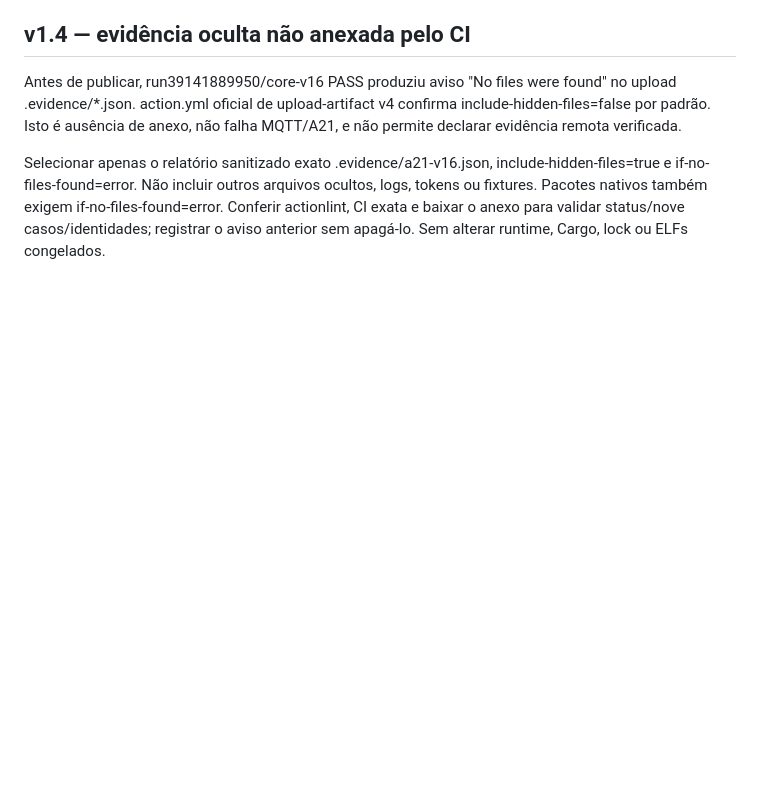
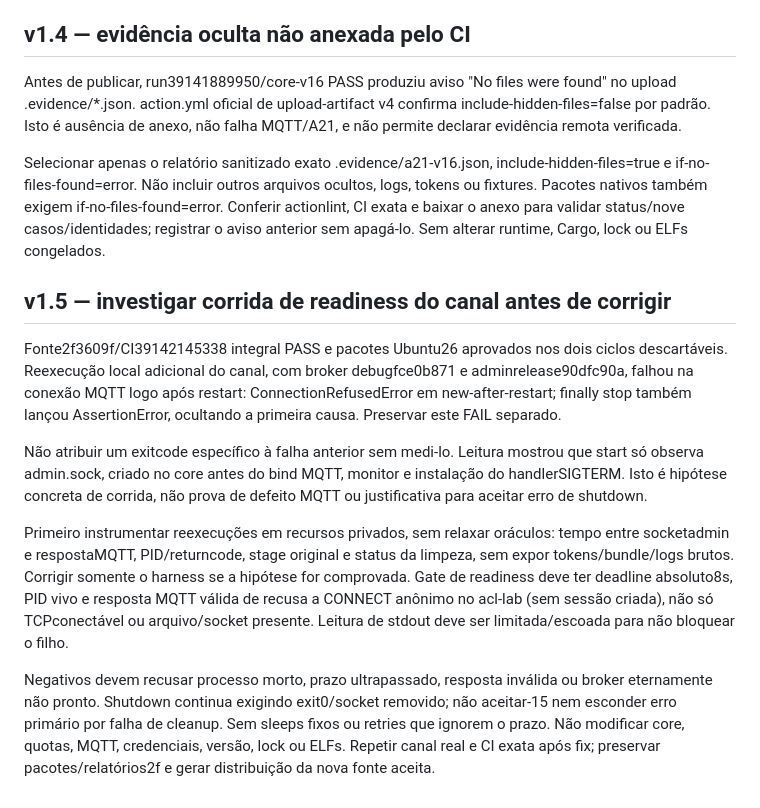
Before and after one commit to licodevone/xmqr-admin, a Markdown page: prompts/admin/22-release-0.11.0-core-v16.md, the part around the change. Rendered like a GitHub page; blank space fills up the shorter version.

Commit message:
docs: plan channel startup race diagnosis without masking failures

```diff
--- a/prompts/admin/22-release-0.11.0-core-v16.md
+++ b/prompts/admin/22-release-0.11.0-core-v16.md
@@ -123,3 +123,31 @@ arquivos ocultos, logs, tokens ou fixtures. Pacotes nativos também exigem
 if-no-files-found=error. Conferir actionlint, CI exata e baixar o anexo para
 validar status/nove casos/identidades; registrar o aviso anterior sem apagá-lo.
 Sem alterar runtime, Cargo, lock ou ELFs congelados.
+
+## v1.5 — investigar corrida de readiness do canal antes de corrigir
+
+Fonte2f3609f/CI39142145338 integral PASS e pacotes Ubuntu26 aprovados nos
+dois ciclos descartáveis. Reexecução local adicional do canal, com broker
+debugfce0b871 e adminrelease90dfc90a, falhou na conexão MQTT logo após restart:
+ConnectionRefusedError em new-after-restart; finally stop também lançou
+AssertionError, ocultando a primeira causa. Preservar este FAIL separado.
+
+Não atribuir um exitcode específico à falha anterior sem medi-lo. Leitura
+mostrou que start só observa admin.sock, criado no core antes do bind MQTT,
+monitor e instalação do handlerSIGTERM. Isto é hipótese concreta de corrida,
+não prova de defeito MQTT ou justificativa para aceitar erro de shutdown.
+
+Primeiro instrumentar reexecuções em recursos privados, sem relaxar oráculos:
+tempo entre socketadmin e respostaMQTT, PID/returncode, stage original e
+status da limpeza, sem expor tokens/bundle/logs brutos. Corrigir somente o
+harness se a hipótese for comprovada. Gate de readiness deve ter deadline
+absoluto8s, PID vivo e resposta MQTT válida de recusa a CONNECT anônimo no
+acl-lab (sem sessão criada), não só TCPconectável ou arquivo/socket presente.
+Leitura de stdout deve ser limitada/escoada para não bloquear o filho.
+
+Negativos devem recusar processo morto, prazo ultrapassado, resposta inválida
+ou broker eternamente não pronto. Shutdown continua exigindo exit0/socket
+removido; não aceitar-15 nem esconder erro primário por falha de cleanup.
+Sem sleeps fixos ou retries que ignorem o prazo. Não modificar core, quotas,
+MQTT, credenciais, versão, lock ou ELFs. Repetir canal real e CI exata após
+fix; preservar pacotes/relatórios2f e gerar distribuição da nova fonte aceita.
```
